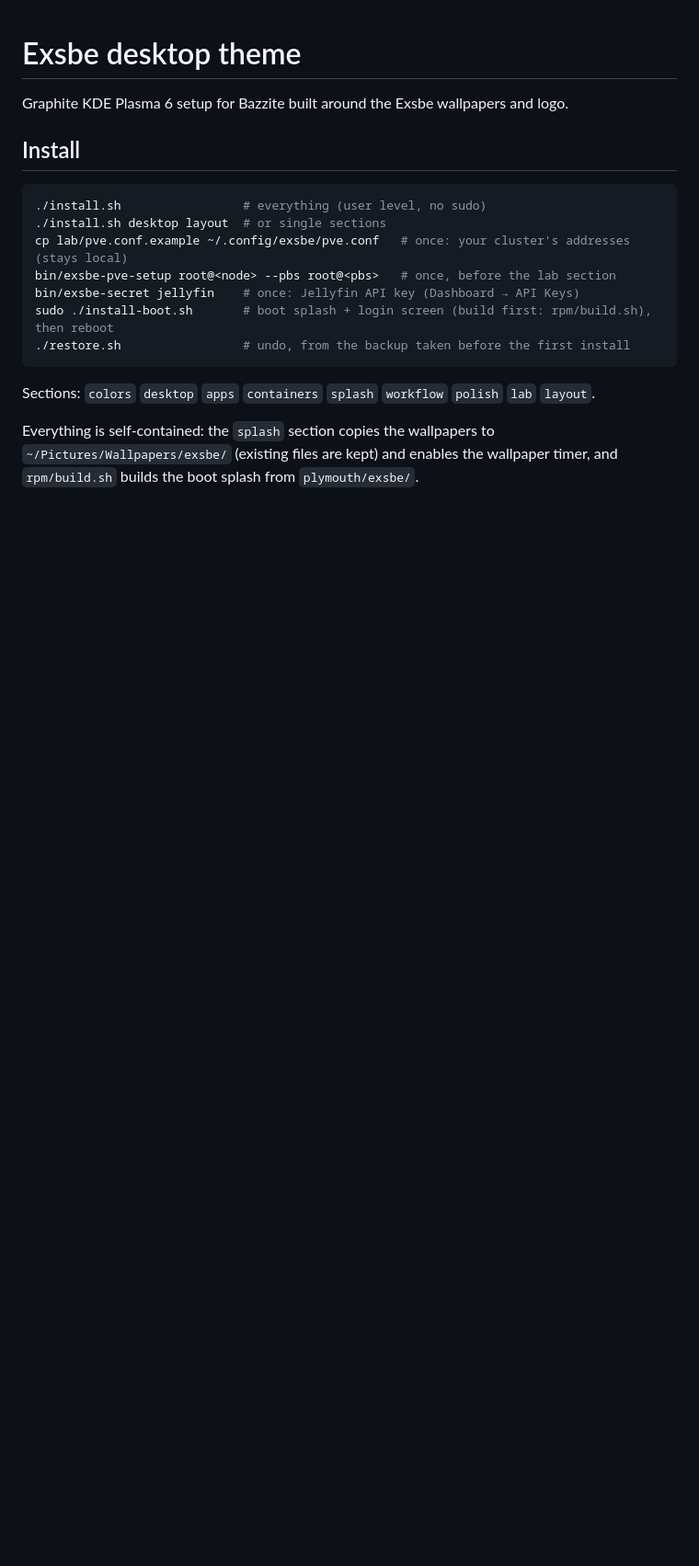
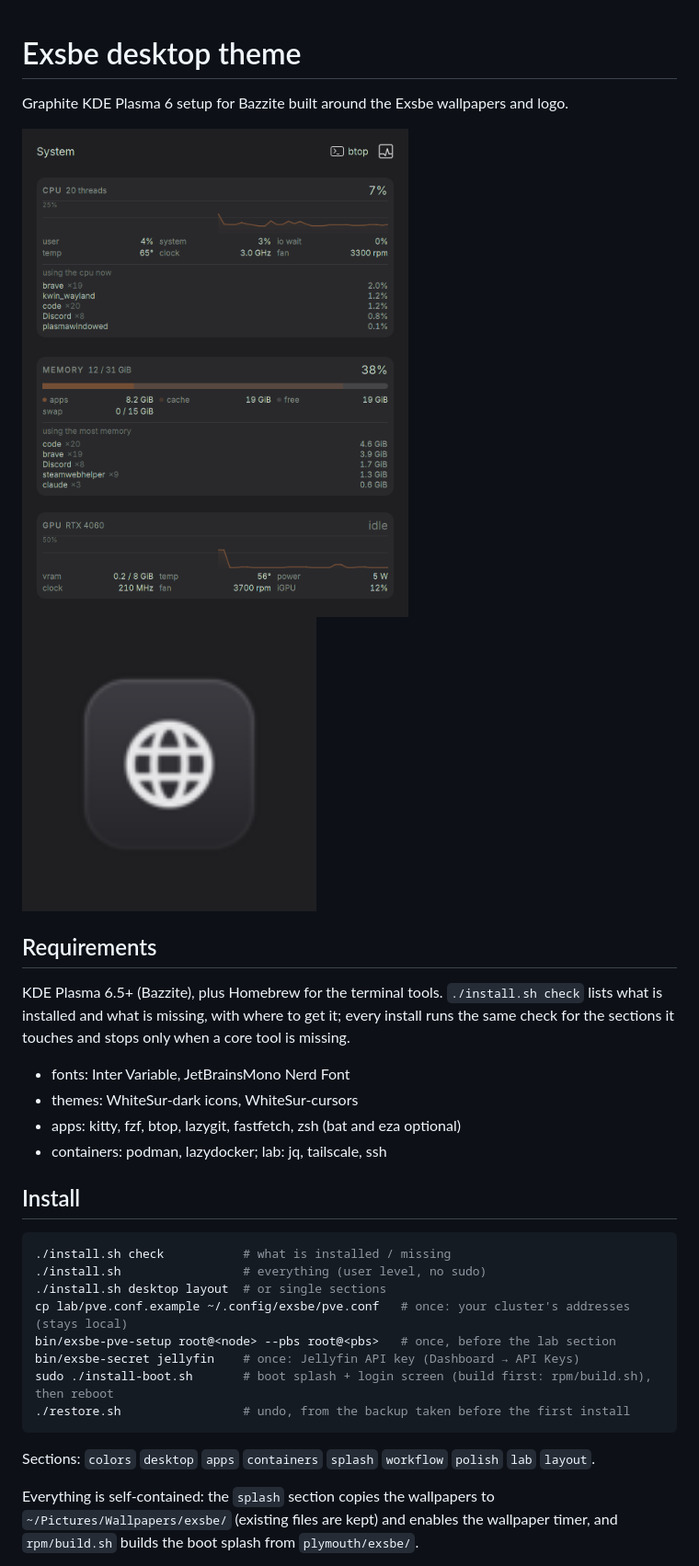
Before and after one commit to MeAshikeqbal/exsbe-theme, a Markdown page: README.md, the part around one of its changes. Shown at 92% size. GitHub-like rendering; pictures changed too: docs/dock.png (added), docs/system.png (added); blank space fills up the shorter version.

````diff
--- a/README.md
+++ b/README.md
@@ -2,9 +2,27 @@
 
 Graphite KDE Plasma 6 setup for Bazzite built around the Exsbe wallpapers and logo.
 
+<p>
+  <img src="docs/system.png" width="420" alt="System popup: CPU, memory and GPU with graphs and the busiest programs">
+  <br>
+  <img src="docs/dock.png" width="320" alt="Dock tiles: Brave, kitty, VS Code, Dolphin">
+</p>
+
+## Requirements
+
+KDE Plasma 6.5+ (Bazzite), plus Homebrew for the terminal tools. `./install.sh check` lists what is
+installed and what is missing, with where to get it; every install runs the same check for the
+sections it touches and stops only when a core tool is missing.
+
+- fonts: Inter Variable, JetBrainsMono Nerd Font
+- themes: WhiteSur-dark icons, WhiteSur-cursors
+- apps: kitty, fzf, btop, lazygit, fastfetch, zsh (bat and eza optional)
+- containers: podman, lazydocker; lab: jq, tailscale, ssh
+
 ## Install
 
 ```sh
+./install.sh check           # what is installed / missing
 ./install.sh                 # everything (user level, no sudo)
 ./install.sh desktop layout  # or single sections
 cp lab/pve.conf.example ~/.config/exsbe/pve.conf   # once: your cluster's addresses (stays local)
````
Also changed, not shown: other parts of README.md (+9 -5 lines), 1 other file.
